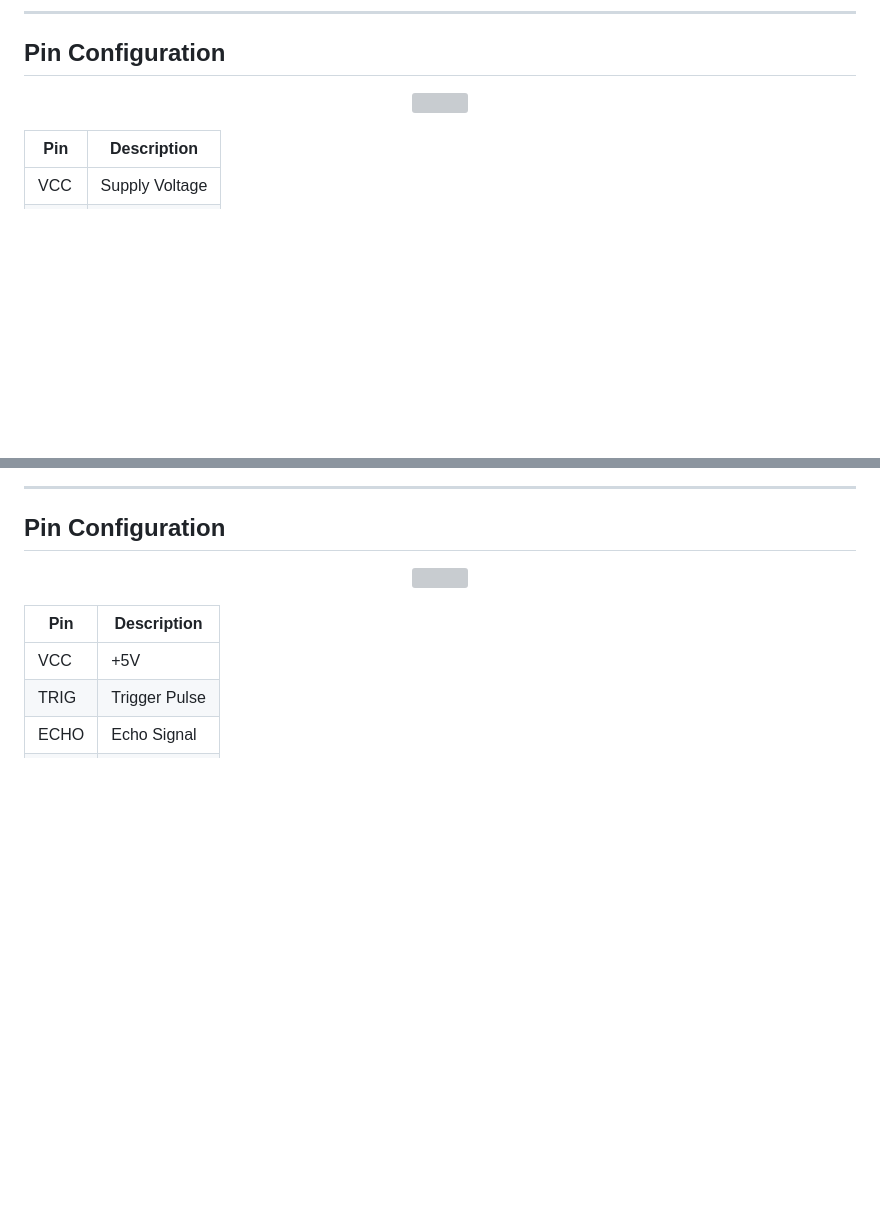
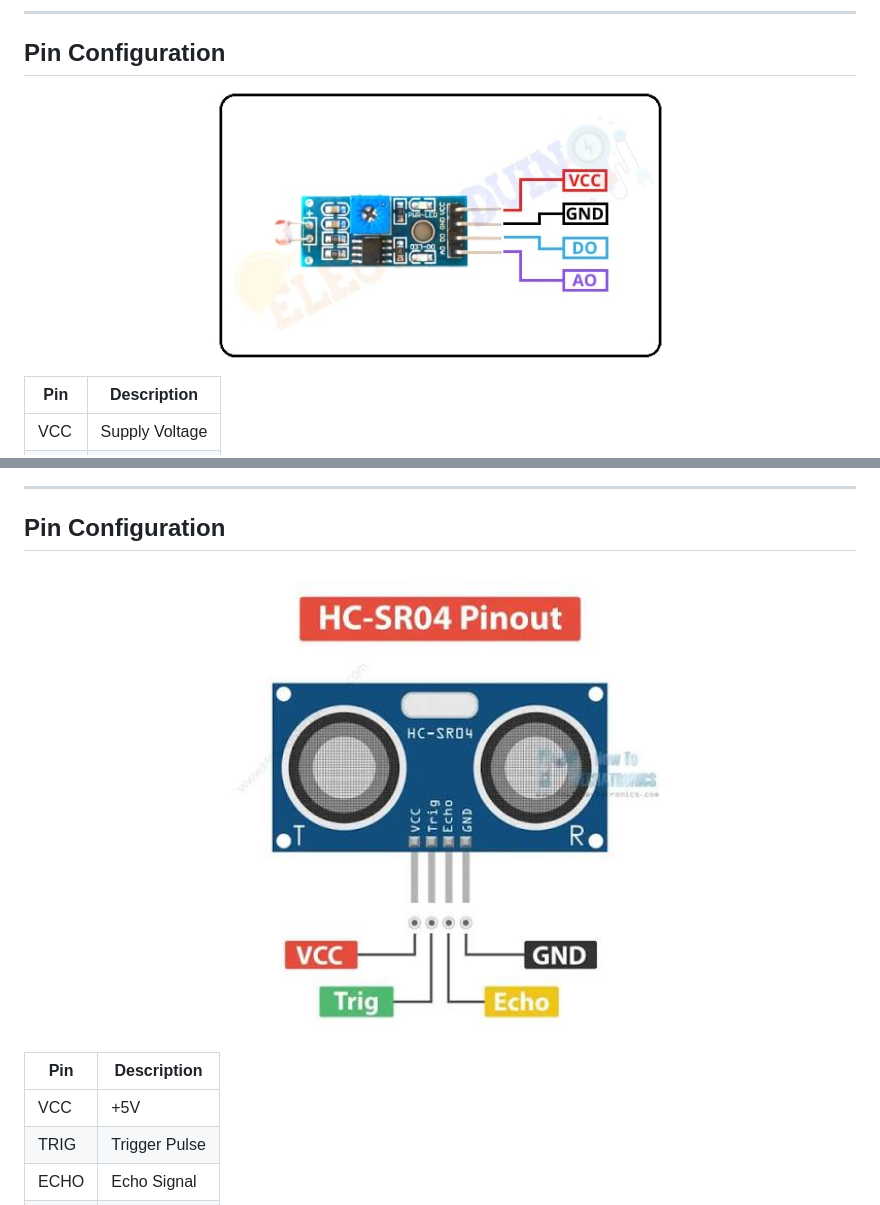
Before and after one commit to Nepal-College-of-Information-Technology/lab-work-m-Ranjanravi07, a Markdown page: lab04/readme.md, 2 parts joined by grey strips. Rendered like a GitHub page; blank space fills up the shorter version; grey boxes are pictures that could not be loaded.

```diff
--- a/lab04/readme.md
+++ b/lab04/readme.md
@@ -562,7 +562,7 @@ The operational sequence is:
 ## Pin Configuration
 
 <p align="center">
-<img src="images/ldr_pinout.png" width="450">
+<img src="images/ldr_pinout.jpg" width="450">
 </p>
 
 | Pin | Description |
@@ -688,7 +688,7 @@ Digital output can also trigger irrigation systems when the moisture level falls
 ## Pin Configuration
 
 <p align="center">
-<img src="images/hcsr04_pinout.png" width="450">
+<img src="images/hcsr04_pinout.jpg" width="450">
 </p>
 
 | Pin | Description |
```
Also changed, not shown: lab04/IOT project/esp32 web server readme.md (deleted), lab04/IOT project/readme.md (added).
